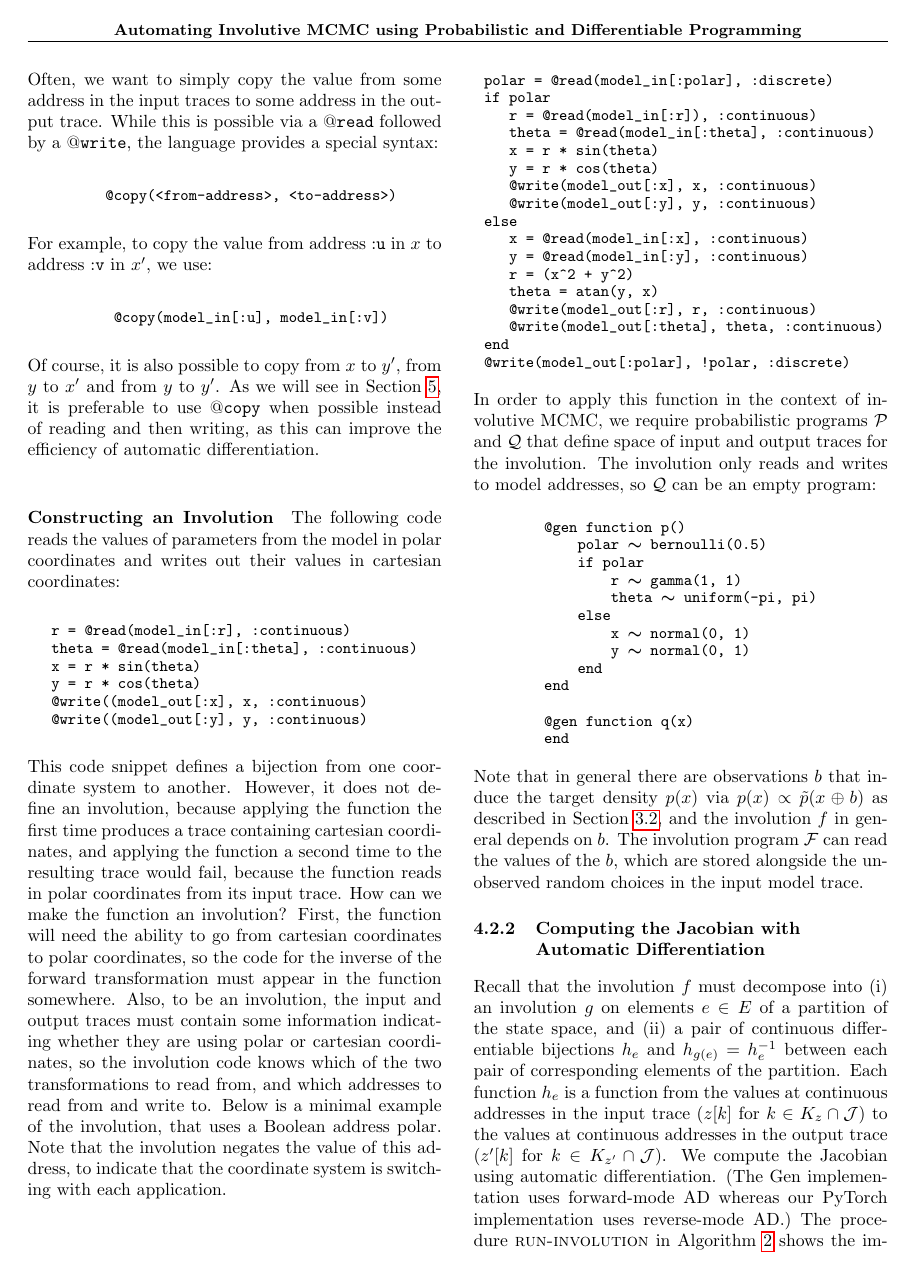
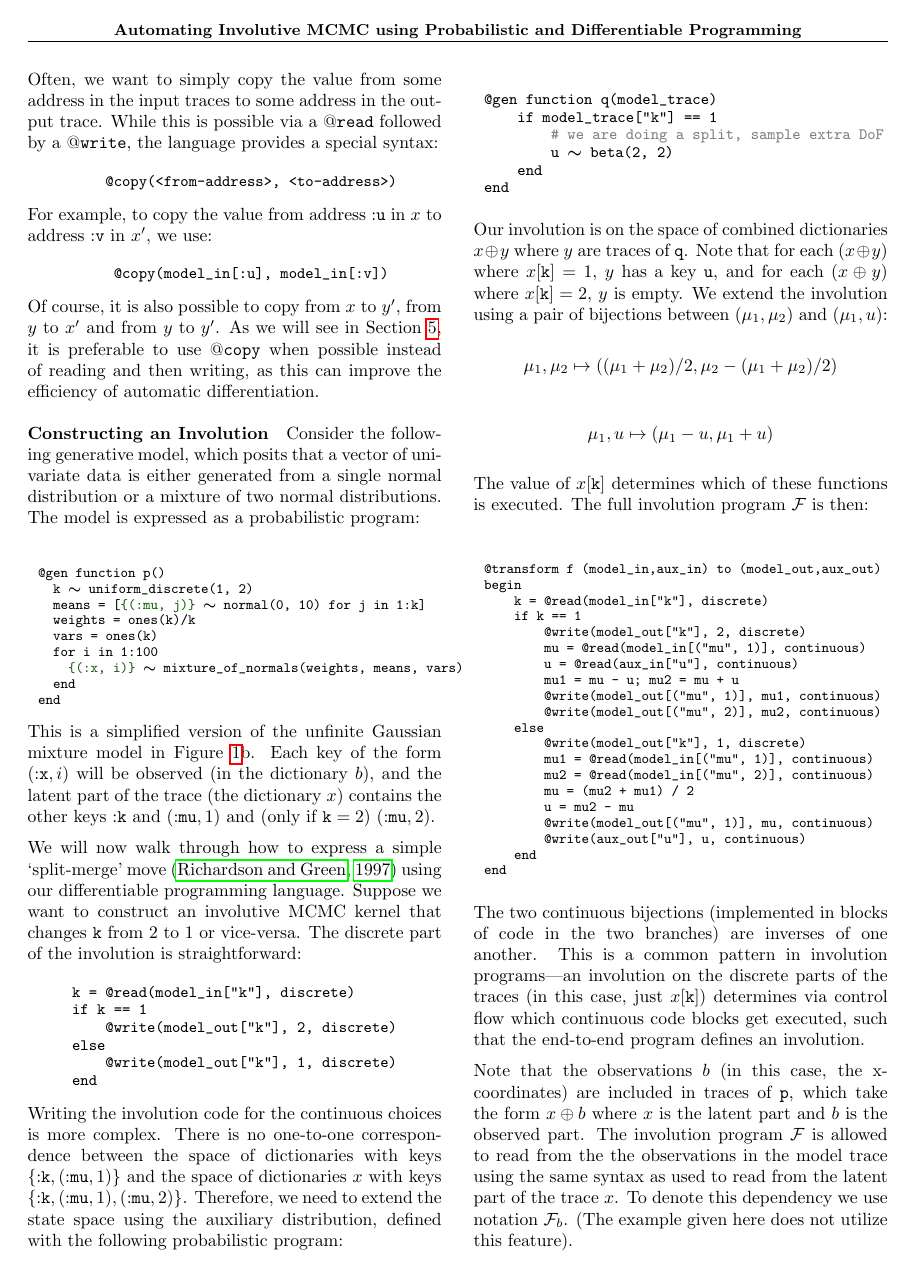
Before and after one commit to probcomp/automated-involutive-mcmc-tex, a LaTeX paper (paper.tex): page 10 of 23 before the commit and page 10 of 24 after it. Compiled offline with pdfLaTeX.

Commit message:
use split merge example for involution lang

```diff
--- a/paper.tex
+++ b/paper.tex
@@ -668,77 +668,116 @@ As we will see in Section~\ref{sec:sparsity}, it is preferable to use $\mathtt{@
 %\end{center}
 %The mathematical behavior of the function is defined simply by writing Julia code that implements it.
 \paragraph{Constructing an Involution}
-The following code reads the values of parameters from the model in polar coordinates and writes out their values in cartesian coordinates:
+Consider the following generative model, which posits that a vector of univariate data is either generated from a single normal distribution or a mixture of two normal distributions.
+The model is expressed as a probabilistic program:
 \noindent
 \begin{center}
 \begin{tabular}{c}
-{\begin{lstlisting}[basicstyle=\small\ttfamily]
-r = @read(model_in[:r], :continuous)
-theta = @read(model_in[:theta], :continuous)
-x = r * sin(theta)
-y = r * cos(theta)
-@write((model_out[:x], x, :continuous)
-@write((model_out[:y], y, :continuous)
-\end{lstlisting}}
-\end{tabular}
-\end{center}
-
-This code snippet defines a bijection from one coordinate system to another.
-However, it does not define an involution, because applying the function the first time produces a trace containing cartesian coordinates, and applying the function a second time to the resulting trace would fail, because the function reads in polar coordinates from its input trace.
-How can we make the function an involution?
-First, the function will need the ability to go from cartesian coordinates to polar coordinates, so the code for the inverse of the forward transformation must appear in the function somewhere.
-Also, to be an involution, the input and output traces must contain some information indicating whether they are using polar or cartesian coordinates, so the involution code knows which of the two transformations to read from, and which addresses to read from and write to.
-Below is a minimal example of the involution, that uses a Boolean address polar.
-Note that the involution negates the value of this address, to indicate that the coordinate system is switching with each application.
+\begin{lrbox}{\mybox}%
+\begin{lstlisting}[basicstyle=\small\ttfamily]
+@gen function p()
+  k ~ uniform_discrete(1, 2)
+  means = [{(:mu, j)} ~ normal(0, 10) for j in 1:k]
+  weights = ones(k)/k
+  vars = ones(k)
+  for i in 1:100
+    {(:x, i)} ~ mixture_of_normals(weights, means, vars)
+  end
+end
+\end{lstlisting}
+\end{lrbox}%
+\scalebox{0.90}{\usebox{\mybox}}
+\end{tabular}
+\end{center}
+This is a simplified version of the unfinite Gaussian mixture model in Figure~\ref{fig:mixture}b.
+Each key of the form $(\mathtt{:}\mathtt{x}, i)$ will be observed (in the dictionary $b$), and the latent part of the trace (the dictionary $x$) contains the other keys $\mathtt{:}\mathtt{k}$ and $(\mathtt{:}\mathtt{mu}, 1)$ and (only if $\mathtt{k} = 2$) $(\mathtt{:}\mathtt{mu}, 2)$.
+
+We will now walk through how to express a simple `split-merge' move~\citep{richardson1997bayesian} using our differentiable programming language.
+Suppose we want to construct an involutive MCMC kernel that changes $\mathtt{k}$ from $2$ to $1$ or vice-versa.
+The discrete part of the involution is straightforward:
 \noindent
 \begin{center}
 \begin{tabular}{c}
-{\begin{lstlisting}[basicstyle=\small\ttfamily]
-polar = @read(model_in[:polar], :discrete)
-if polar
-   r = @read(model_in[:r]), :continuous)
-   theta = @read(model_in[:theta], :continuous)
-   x = r * sin(theta)
-   y = r * cos(theta)
-   @write(model_out[:x], x, :continuous)
-   @write(model_out[:y], y, :continuous)
+\begin{lrbox}{\mybox}%
+\begin{lstlisting}[basicstyle=\small\ttfamily]
+k = @read(model_in["k"], discrete)
+if k == 1
+    @write(model_out["k"], 2, discrete)
 else
-   x = @read(model_in[:x], :continuous)
-   y = @read(model_in[:y], :continuous)
-   r = (x^2 + y^2)
-   theta = atan(y, x)
-   @write(model_out[:r], r, :continuous)
-   @write(model_out[:theta], theta, :continuous)
+    @write(model_out["k"], 1, discrete)
 end
-@write(model_out[:polar], !polar, :discrete)
-\end{lstlisting}}
-\end{tabular}
-\end{center}
-In order to apply this function in the context of involutive MCMC, we require probabilistic programs $\mathcal{P}$ and $\mathcal{Q}$ that define space of input and output traces for the involution.
-The involution only reads and writes to model addresses, so $\mathcal{Q}$ can be an empty program:
+\end{lstlisting}
+\end{lrbox}%
+\scalebox{1.0}{\usebox{\mybox}}
+\end{tabular}
+\end{center}
+Writing the involution code for the continuous choices is more complex.
+There is no one-to-one correspondence between the space of dictionaries with keys $\{\mathtt{:}\mathtt{k}, (\mathtt{:}\mathtt{mu}, 1)\}$ and the space of dictionaries $x$ with keys $\{\mathtt{:}\mathtt{k}, (\mathtt{:}\mathtt{mu}, 1), (\mathtt{:}\mathtt{mu}, 2)\}$.
+Therefore, we need to extend the state space using the auxiliary distribution, defined with the following probabilistic program:
 \noindent
 \begin{center}
 \begin{tabular}{c}
-{\begin{lstlisting}[basicstyle=\small\ttfamily]
-@gen function p()
-    polar ~ bernoulli(0.5)
-    if polar
-        r ~ gamma(1, 1)
-        theta ~ uniform(-pi, pi)
-    else
-        x ~ normal(0, 1)
-        y ~ normal(0, 1)
+\begin{lrbox}{\mybox}%
+\begin{lstlisting}[basicstyle=\small\ttfamily]
+@gen function q(model_trace)
+    if model_trace["k"] == 1
+        # we are doing a split, sample extra DoF
+        u ~ beta(2, 2)
     end
 end
-
-@gen function q(x)
+\end{lstlisting}
+\end{lrbox}%
+\scalebox{1.00}{\usebox{\mybox}}
+\end{tabular}
+\end{center}
+Our involution is on the space of combined dictionaries $x \oplus y$ where $y$ are traces of $\mathtt{q}$.
+Note that for each $(x \oplus y)$ where $x[\mathtt{k}] = 1$, $y$ has a key $\mathtt{u}$, and for each $(x \oplus y)$ where $x[\mathtt{k}] = 2$, $y$ is empty.
+We extend the involution using a pair of bijections between $(\mu_1, \mu_2)$ and $(\mu_1, u)$:
+\[
+\mu_1, \mu_2 \mapsto ((\mu_1 + \mu_2) / 2, \mu_2 - (\mu_1 + \mu_2)/2)
+\]
+\[
+\mu_1, u \mapsto (\mu_1 - u, \mu_1 + u)
+\]
+The value of $x[\mathtt{k}]$ determines which of these functions is executed.
+The full involution program $\mathcal{F}$ is then:
+\noindent
+\begin{center}
+\begin{tabular}{c}
+\begin{lrbox}{\mybox}%
+\begin{lstlisting}[basicstyle=\small\ttfamily]
+@transform f (model_in,aux_in) to (model_out,aux_out)
+begin
+    k = @read(model_in["k"], discrete)
+    if k == 1
+        @write(model_out["k"], 2, discrete)
+        mu = @read(model_in[("mu", 1)], continuous)
+        u = @read(aux_in["u"], continuous)
+        mu1 = mu - u; mu2 = mu + u
+        @write(model_out[("mu", 1)], mu1, continuous)
+        @write(model_out[("mu", 2)], mu2, continuous)
+    else
+        @write(model_out["k"], 1, discrete)
+        mu1 = @read(model_in[("mu", 1)], continuous)
+        mu2 = @read(model_in[("mu", 2)], continuous)
+        mu = (mu2 + mu1) / 2
+        u = mu2 - mu
+        @write(model_out[("mu", 1)], mu, continuous)
+        @write(aux_out["u"], u, continuous)
+    end
 end
-\end{lstlisting}}
-\end{tabular}
-\end{center}
-
-Note that in general there are observations $b$ that induce the target density $p(x)$ via $p(x) \propto \tilde{p}(x \oplus b)$ as described in Section~\ref{sec:dists-on-dicts}, and the involution $f$ in general depends on $b$.
-The involution program $\mathcal{F}$ can read the values of the $b$, which are stored alongside the unobserved random choices in the input model trace.
+\end{lstlisting}
+\end{lrbox}%
+\scalebox{0.90}{\usebox{\mybox}}
+\end{tabular}
+\end{center}
+The two continuous bijections (implemented in blocks of code in the two branches) are inverses of one another.
+This is a common pattern in involution programs---an involution on the discrete parts of the traces (in this case, just $x[\mathtt{k}]$) determines via control flow which continuous code blocks get executed, such that the end-to-end program defines an involution.
+
+Note that the observations $b$ (in this case, the x-coordinates) are included in traces of $\mathtt{p}$, which take the form $x \oplus b$ where $x$ is the latent part and $b$ is the observed part.
+The involution program $\mathcal{F}$ is allowed to read from the the observations in the model trace using the same syntax as used to read from the latent part of the trace $x$.
+To denote this dependency we use notation $\mathcal{F}_b$.
+(The example given here does not utilize this feature).
 
 \subsubsection{Computing the Jacobian with Automatic Differentiation}
 
```
Also changed, not shown: paper.tex (8 more changed lines).
